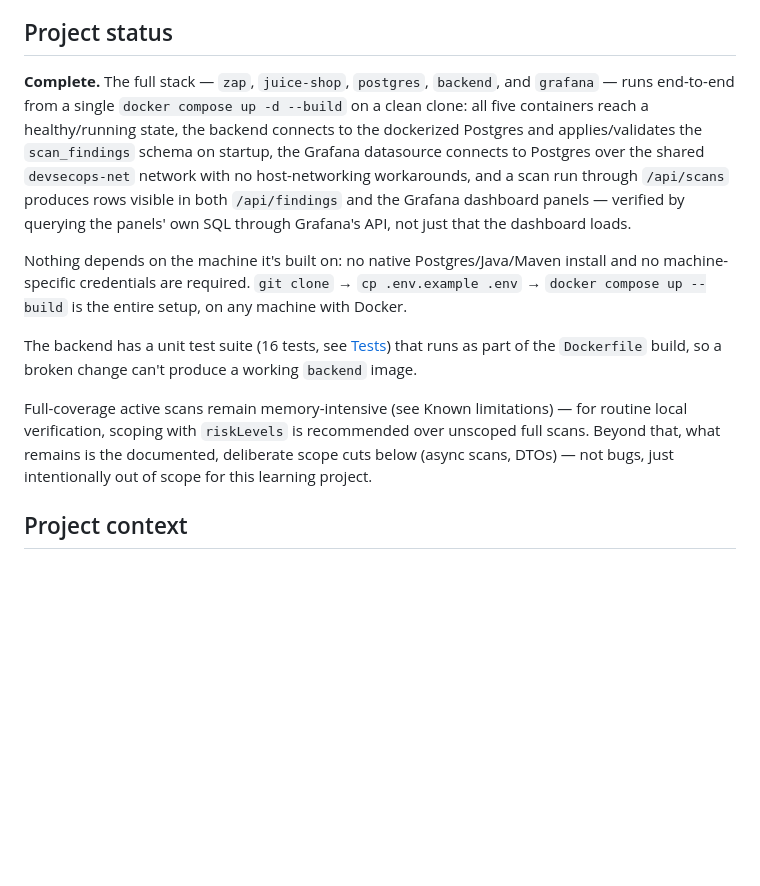
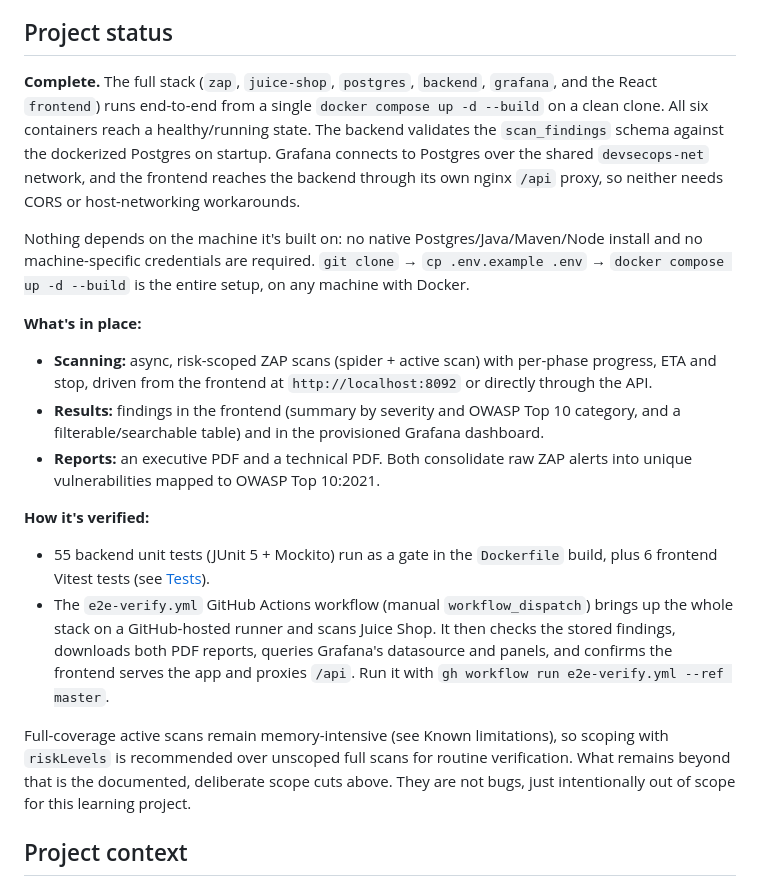
Before and after one commit to AmaurizioDL/devsecops-scan-dashboard, a Markdown page: README.md, the part around the change. Drawn GitHub-style; blank space fills up the shorter version.

Commit message:
Update README project status for the React frontend
Reflect the six-container stack, current test counts and the
e2e-verify GitHub Actions workflow.

Co-Authored-By: Claude Opus 5.5 <noreply@anthropic.com>

```diff
--- a/README.md
+++ b/README.md
@@ -303,26 +303,40 @@ won't produce a `backend` image if a test fails.
 
 ## Project status
 
-**Complete.** The full stack — `zap`, `juice-shop`, `postgres`, `backend`, and `grafana` — runs
-end-to-end from a single `docker compose up -d --build` on a clean clone: all five containers
-reach a healthy/running state, the backend connects to the dockerized Postgres and
-applies/validates the `scan_findings` schema on startup, the Grafana datasource connects to
-Postgres over the shared `devsecops-net` network with no host-networking workarounds, and a scan
-run through `/api/scans` produces rows visible in both `/api/findings` and the Grafana dashboard
-panels — verified by querying the panels' own SQL through Grafana's API, not just that the
-dashboard loads.
+**Complete.** The full stack (`zap`, `juice-shop`, `postgres`, `backend`, `grafana`, and the
+React `frontend`) runs end-to-end from a single `docker compose up -d --build` on a clean clone.
+All six containers reach a healthy/running state. The backend validates the `scan_findings`
+schema against the dockerized Postgres on startup. Grafana connects to Postgres over the shared
+`devsecops-net` network, and the frontend reaches the backend through its own nginx `/api`
+proxy, so neither needs CORS or host-networking workarounds.
 
-Nothing depends on the machine it's built on: no native Postgres/Java/Maven install and no
+Nothing depends on the machine it's built on: no native Postgres/Java/Maven/Node install and no
 machine-specific credentials are required. `git clone` → `cp .env.example .env` →
-`docker compose up --build` is the entire setup, on any machine with Docker.
+`docker compose up -d --build` is the entire setup, on any machine with Docker.
 
-The backend has a unit test suite (16 tests, see [Tests](#tests)) that runs as part of the
-`Dockerfile` build, so a broken change can't produce a working `backend` image.
+**What's in place:**
 
-Full-coverage active scans remain memory-intensive (see Known limitations) — for routine local
-verification, scoping with `riskLevels` is recommended over unscoped full scans. Beyond that,
-what remains is the documented, deliberate scope cuts below (async scans, DTOs) — not bugs,
-just intentionally out of scope for this learning project.
+- **Scanning:** async, risk-scoped ZAP scans (spider + active scan) with per-phase progress, ETA
+  and stop, driven from the frontend at `http://localhost:8092` or directly through the API.
+- **Results:** findings in the frontend (summary by severity and OWASP Top 10 category, and a
+  filterable/searchable table) and in the provisioned Grafana dashboard.
+- **Reports:** an executive PDF and a technical PDF. Both consolidate raw ZAP alerts into unique
+  vulnerabilities mapped to OWASP Top 10:2021.
+
+**How it's verified:**
+
+- 55 backend unit tests (JUnit 5 + Mockito) run as a gate in the `Dockerfile` build, plus 6
+  frontend Vitest tests (see [Tests](#tests)).
+- The `e2e-verify.yml` GitHub Actions workflow (manual `workflow_dispatch`) brings up the whole
+  stack on a GitHub-hosted runner and scans Juice Shop. It then checks the stored findings,
+  downloads both PDF reports, queries Grafana's datasource and panels, and confirms the
+  frontend serves the app and proxies `/api`. Run it with
+  `gh workflow run e2e-verify.yml --ref master`.
+
+Full-coverage active scans remain memory-intensive (see Known limitations), so scoping with
+`riskLevels` is recommended over unscoped full scans for routine verification. What remains
+beyond that is the documented, deliberate scope cuts above. They are not bugs, just
+intentionally out of scope for this learning project.
 
 ## Project context
 
```
